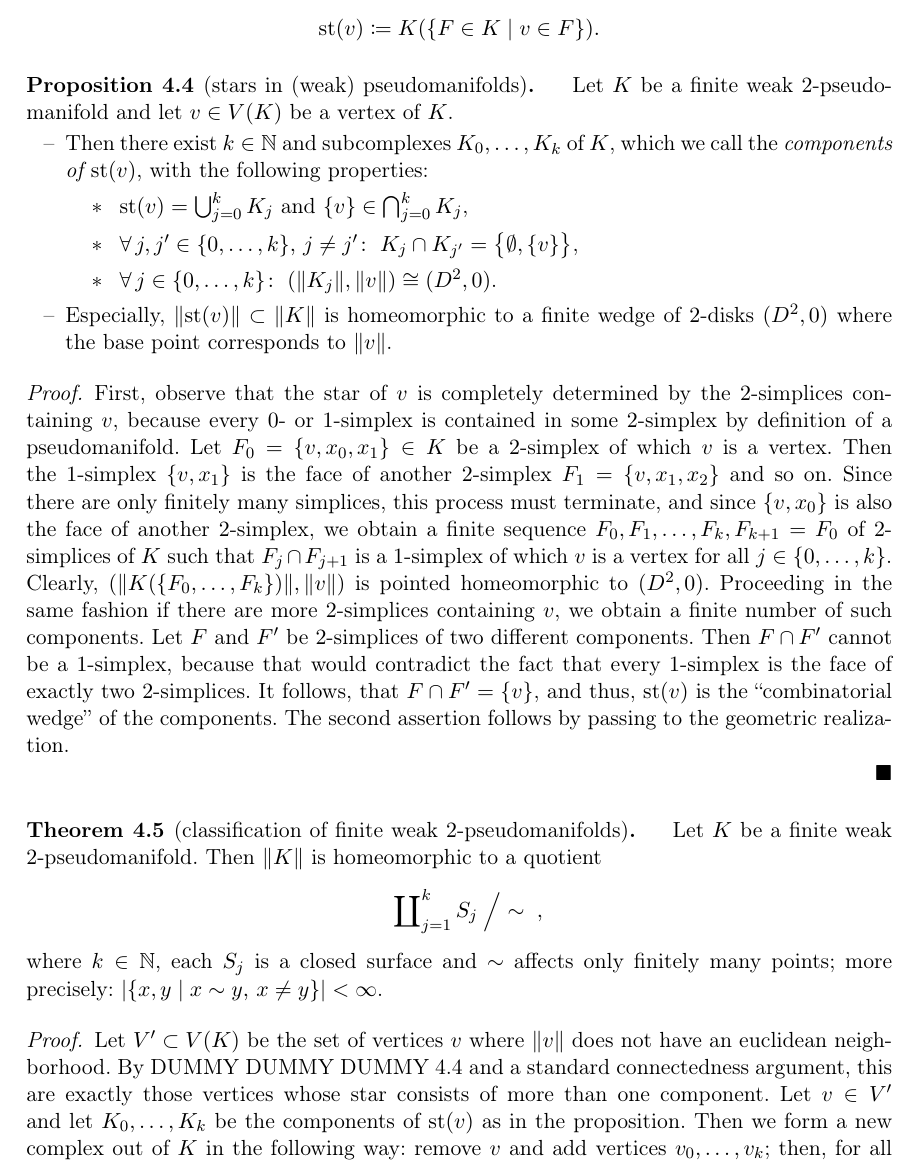
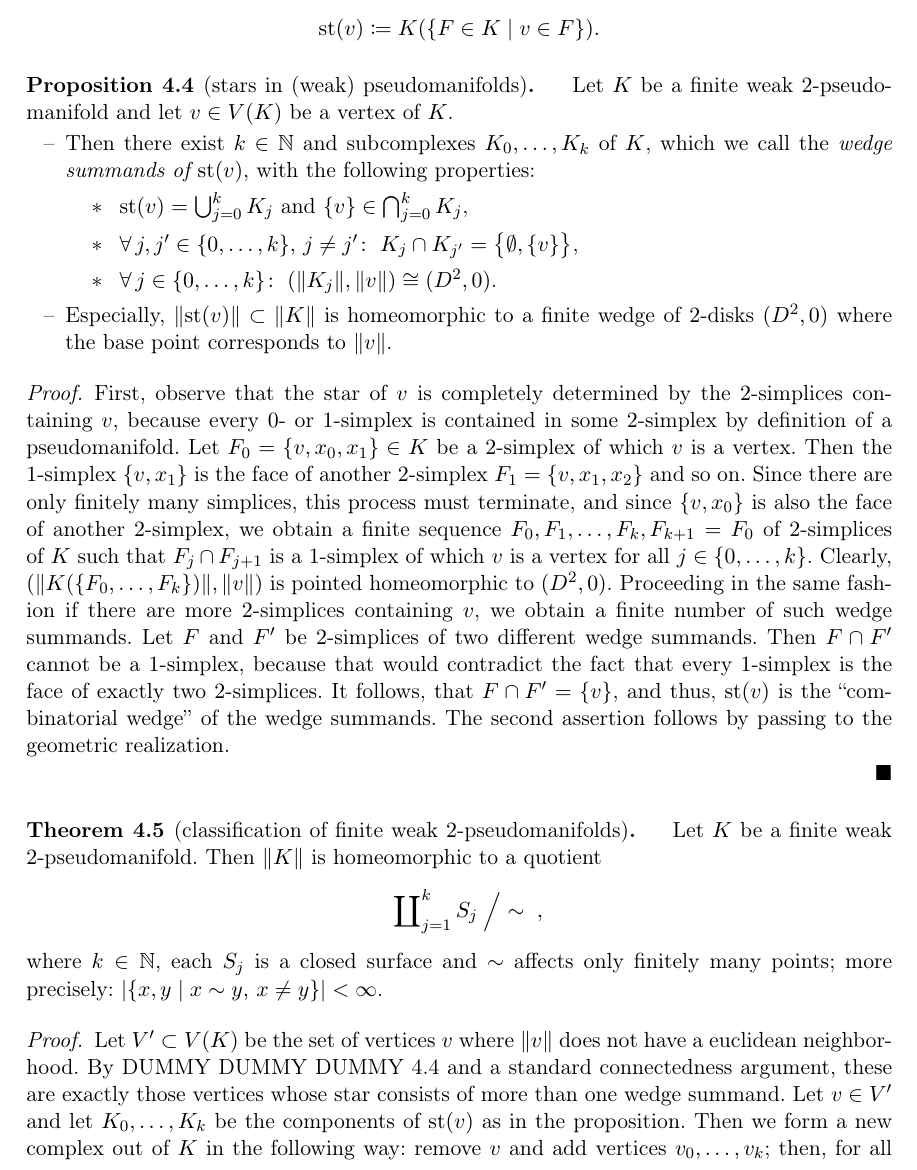
Before and after one commit to J0J0/loop_agreement, a LaTeX thesis (loop_agreement.tex, which reads chap4.tex): part of page 20 of 22, cut so that both start at the same text. Compiled offline with pdfLaTeX.

Commit message:
some small fixes

```diff
--- a/chap4.tex
+++ b/chap4.tex
@@ -90,7 +90,7 @@ of a vertex:
     \begin{itemize}
         \item
             Then there exist $k\in\N$ and subcomplexes $K_0,\dots,K_k$ of~$K$,
-            which we call the \emph{components of~$\st(v)$}, with the following
+            which we call the \emph{wedge summands of~$\st(v)$}, with the following
             properties:
             \begin{itemize}[labelsep=3mm,leftmargin=!]
                 \item
@@ -125,12 +125,13 @@ of a vertex:
     of which $v$ is a vertex for all $j\in\setZeroto k$. % TODO: see figure
     Clearly, $(\geom{K(\{F_0,\dots,F_k\})},\geom v)$ is pointed
     homeomorphic to $(D^2,0)$. Proceeding in the same fashion if there are more
-    $2$-simplices containing~$v$, we obtain a finite number of such components.
-    Let $F$ and $F'$ be $2$-simplices of two different components.
+    $2$-simplices containing~$v$, we obtain a finite number of such wedge
+    summands.
+    Let $F$ and $F'$ be $2$-simplices of two different wedge summands.
     Then $F\cap F'$ cannot be a $1$-simplex, because that would contradict
     the fact that every $1$-simplex is the face of exactly two $2$-simplices.
     It follows, that $F\cap F' = \{v\}$, and thus, $\st(v)$ is the
-    \enquote{combinatorial wedge} of the components. The second assertion
+    \enquote{combinatorial wedge} of the wedge summands. The second assertion
     follows by passing to the geometric realization.
     \\
 \end{proof}
@@ -148,9 +149,9 @@ of a vertex:
 
 \begin{proof}
     Let $V'\subset V(K)$ be the set of vertices~$v$ where $\geom v$ does not
-    have an euclidean neighborhood. By \cref{ch4:starinpmfd} and a standard
-    connectedness argument, this are exactly those vertices whose star consists
-    of more than one component. Let $v\in V'$ and let $K_0,\dots,K_k$ be the
+    have a euclidean neighborhood. By \cref{ch4:starinpmfd} and a standard
+    connectedness argument, these are exactly those vertices whose star consists
+    of more than one wedge summand. Let $v\in V'$ and let $K_0,\dots,K_k$ be the
     components of~$\st(v)$ as in the proposition. Then we form a new complex
     out of~$K$ in the following way: remove~$v$ and add vertices
     $v_0,\dots,v_k$; then, for all $j\in\setZeroto k$, replace every $v$ in a
```
Also changed, not shown: chap2.tex (+2 -2 lines), chap4.tex (16 more changed lines).
